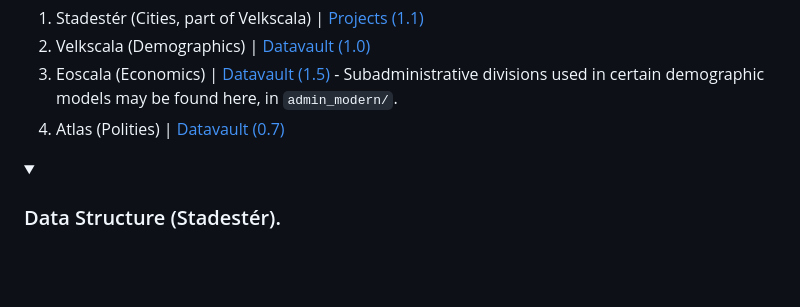
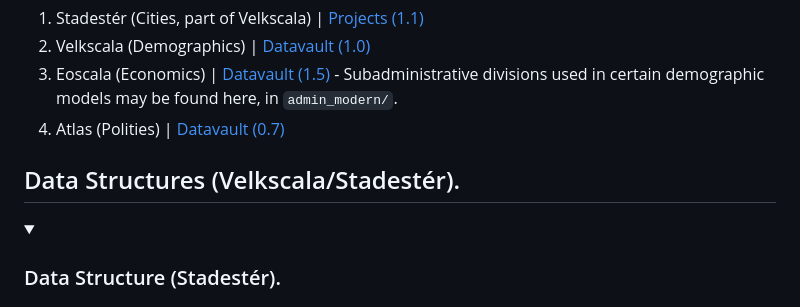
Before and after one commit to ConfoederatioVF/Velkscala, a Markdown page: README.md, the part around one of its changes. Rendered like a GitHub page; folded sections open; blank space fills up the shorter version.

```diff
--- a/README.md
+++ b/README.md
@@ -44,6 +44,8 @@ For socioeconomic researchers, the following open datasets may also prove valuab
 2. Velkscala (Demographics) | [Datavault (1.0)](https://datavault.confoederatio.org/s/44Pfgt7ya8wE77b)
 3. Eoscala (Economics) | [Datavault (1.5)](https://datavault.confoederatio.org/s/2Kytdej7ABpw4rr) - Subadministrative divisions used in certain demographic models may be found here, in `admin_modern/`.
 4. Atlas (Polities) | [Datavault (0.7)](https://datavault.confoederatio.org/s/aBeY4JP4QGFjqRL)
+
+## Data Structures (Velkscala/Stadestér).
 
 <details>
   <summary><h3>Data Structure (Stadestér).</h3></summary>
```
Also changed, not shown: other parts of README.md (+0 -1 lines).
